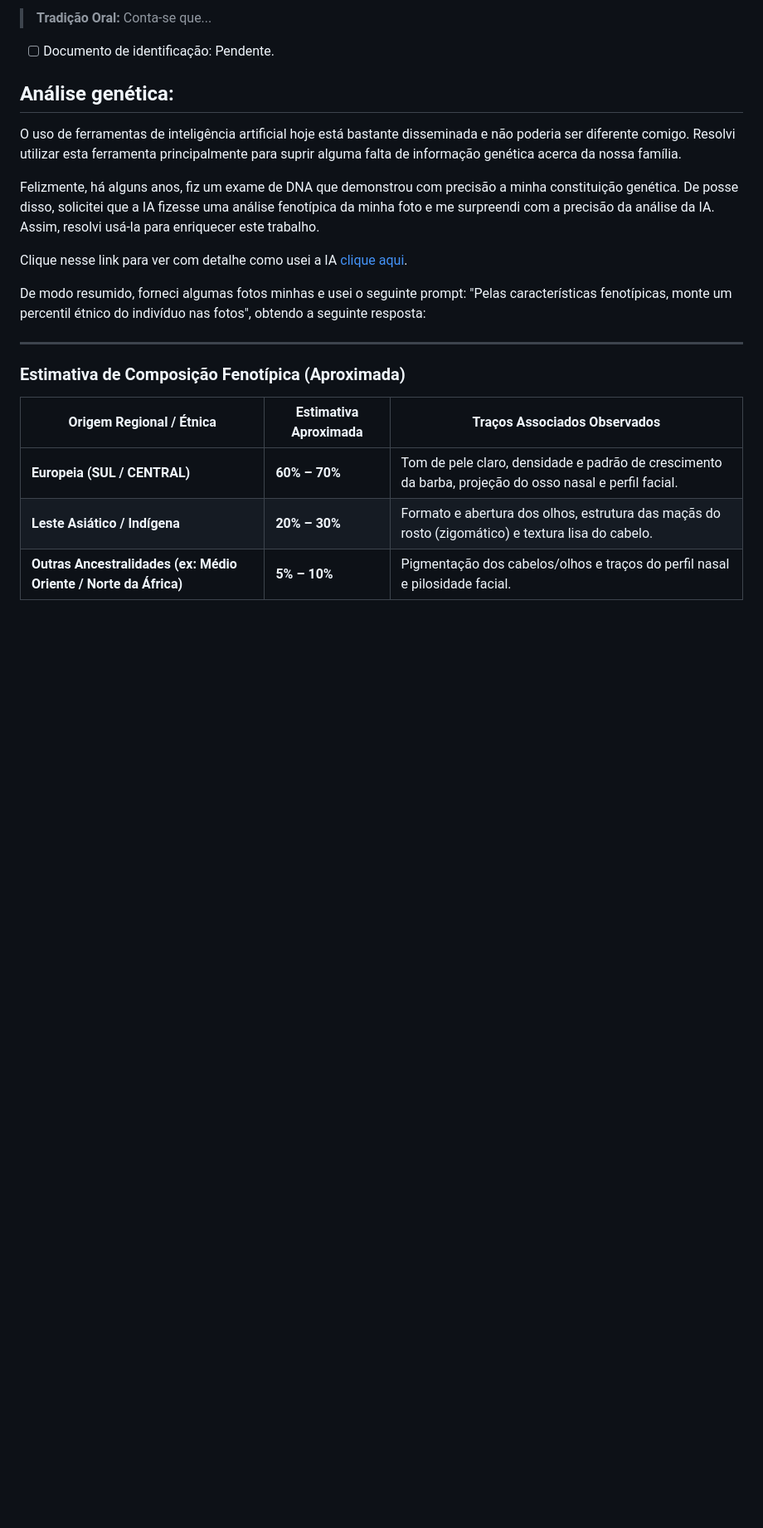
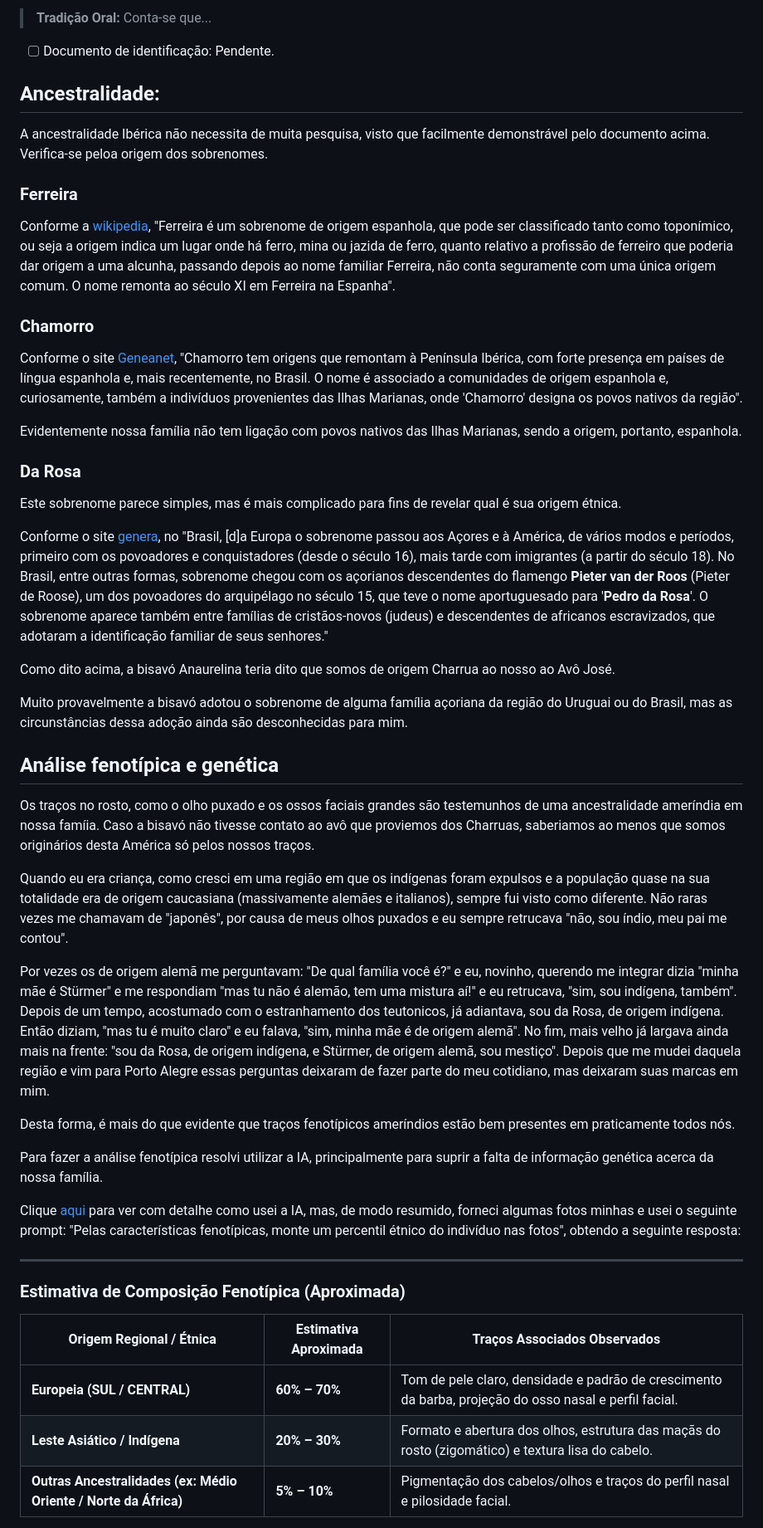
Before and after one commit to luisfsr/luisfsr.github.io, a Markdown page: docs/genealogia.md, the part around one of its changes. Shown at 83% size. GitHub-like rendering; blank space fills up the shorter version.

```diff
--- a/docs/genealogia.md
+++ b/docs/genealogia.md
@@ -287,15 +257,43 @@ O documento em questão é esse, que segue pubicado, pois já muito antigo:
 
 - [ ] Documento de identificação: Pendente.
 
-## Análise genética:
+## Ancestralidade:
 
-O uso de ferramentas de inteligência artificial hoje está bastante disseminada e não poderia ser diferente comigo. Resolvi utilizar esta ferramenta principalmente para suprir alguma falta de informação genética acerca da nossa família.
+A ancestralidade Ibérica não necessita de muita pesquisa, visto que facilmente demonstrável pelo documento acima. Verifica-se peloa origem dos sobrenomes.
 
-Felizmente, há alguns anos, fiz um exame de DNA que demonstrou com precisão a minha constituição genética. De posse disso, solicitei que a IA fizesse uma análise fenotípica da minha foto e me surpreendi com a precisão da análise da IA. Assim, resolvi usá-la para enriquecer este trabalho.
+### Ferreira
 
-Clique nesse link para ver com detalhe como usei a IA [clique aqui](https://share.gemini.google/sJEDV5KtysCf).
+Conforme a [wikipedia](https://pt.wikipedia.org/wiki/Ferreira_(nome_de_fam%C3%ADlia)), "Ferreira é um sobrenome de origem espanhola, que pode ser classificado tanto como toponímico, ou seja a origem indica um lugar onde há ferro, mina ou jazida de ferro, quanto relativo a profissão de ferreiro que poderia dar origem a uma alcunha, passando depois ao nome familiar Ferreira, não conta seguramente com uma única origem comum. O nome remonta ao século XI em Ferreira na Espanha".
 
-De modo resumido, forneci algumas fotos minhas e usei o seguinte prompt: "Pelas características fenotípicas, monte um percentil étnico do indivíduo nas fotos", obtendo a seguinte resposta:
+### Chamorro
+
+Conforme o site [Geneanet](https://pt.geneanet.org/nomes-de-familia/CHAMORRO), "Chamorro tem origens que remontam à Península Ibérica, com forte presença em países de língua espanhola e, mais recentemente, no Brasil. O nome é associado a comunidades de origem espanhola e, curiosamente, também a indivíduos provenientes das Ilhas Marianas, onde 'Chamorro' designa os povos nativos da região".
+
+Evidentemente nossa família não tem ligação com povos nativos das Ilhas Marianas, sendo a origem, portanto, espanhola.
+
+### Da Rosa
+
+Este sobrenome parece simples, mas é mais complicado para fins de revelar qual é sua origem étnica.
+
+Conforme o site [genera](https://sobrenomes.genera.com.br/sobrenomes/rosa/), no "Brasil, [d]a Europa o sobrenome passou aos Açores e à América, de vários modos e períodos, primeiro com os povoadores e conquistadores (desde o século 16), mais tarde com imigrantes (a partir do século 18). No Brasil, entre outras formas, sobrenome chegou com os açorianos descendentes do flamengo **Pieter van der Roos** (Pieter de Roose), um dos povoadores do arquipélago no século 15, que teve o nome aportuguesado para '**Pedro da Rosa**'. O sobrenome aparece também entre famílias de cristãos-novos (judeus) e descendentes de africanos escravizados, que adotaram a identificação familiar de seus senhores."
+
+Como dito acima, a bisavó Anaurelina teria dito que somos de origem Charrua ao nosso ao Avô José.
+
+Muito provavelmente a bisavó adotou o sobrenome de alguma família açoriana da região do Uruguai ou do Brasil, mas as circunstâncias dessa adoção ainda são desconhecidas para mim.
+
+## Análise fenotípica e genética
+
+Os traços no rosto, como o olho puxado e os ossos faciais grandes são testemunhos de uma ancestralidade ameríndia em nossa famíia. Caso a bisavó não tivesse contato ao avô que proviemos dos Charruas, saberiamos ao menos que somos originários desta América só pelos nossos traços.
+
+Quando eu era criança, como cresci em uma região em que os indígenas foram expulsos e a população quase na sua totalidade era de origem caucasiana (massivamente alemães e italianos), sempre fui visto como diferente. Não raras vezes me chamavam de "japonês", por causa de meus olhos puxados e eu sempre retrucava "não, sou índio, meu pai me contou".
+
+Por vezes os de origem alemã me perguntavam: "De qual família você é?" e eu, novinho, querendo me integrar dizia "minha mãe é Stürmer" e me respondiam "mas tu não é alemão, tem uma mistura aí!" e eu retrucava, "sim, sou indígena, também". Depois de um tempo, acostumado com o estranhamento dos teutonicos, já adiantava, sou da Rosa, de origem indígena. Então diziam, "mas tu é muito claro" e eu falava, "sim, minha mãe é de origem alemã". No fim, mais velho já largava ainda  mais na frente: "sou da Rosa, de origem indígena, e Stürmer, de origem alemã, sou mestiço". Depois que me mudei daquela região e vim para Porto Alegre essas perguntas deixaram de fazer parte do meu cotidiano, mas deixaram suas marcas em mim.
+
+Desta forma, é mais do que evidente que traços fenotípicos ameríndios estão bem presentes em praticamente todos nós.
+
+Para fazer a análise fenotípica resolvi utilizar a IA, principalmente para suprir a falta de informação genética acerca da nossa família.
+
+Clique [aqui](https://share.gemini.google/sJEDV5KtysCf) para ver com detalhe como usei a IA, mas, de modo resumido, forneci algumas fotos minhas e usei o seguinte prompt: "Pelas características fenotípicas, monte um percentil étnico do indivíduo nas fotos", obtendo a seguinte resposta:
 
 ---
 
```
Also changed, not shown: other parts of docs/genealogia.md (+45 -69 lines).
